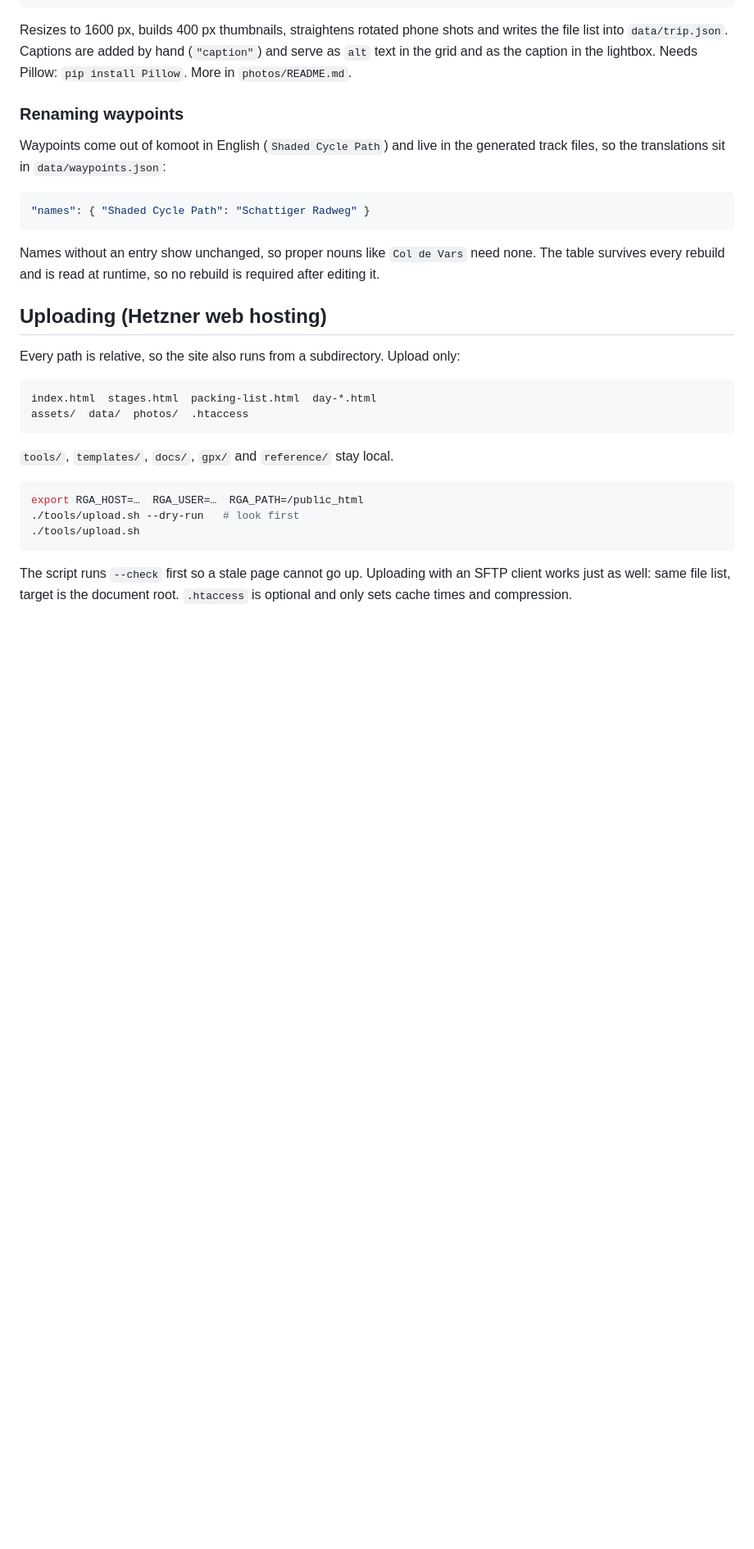
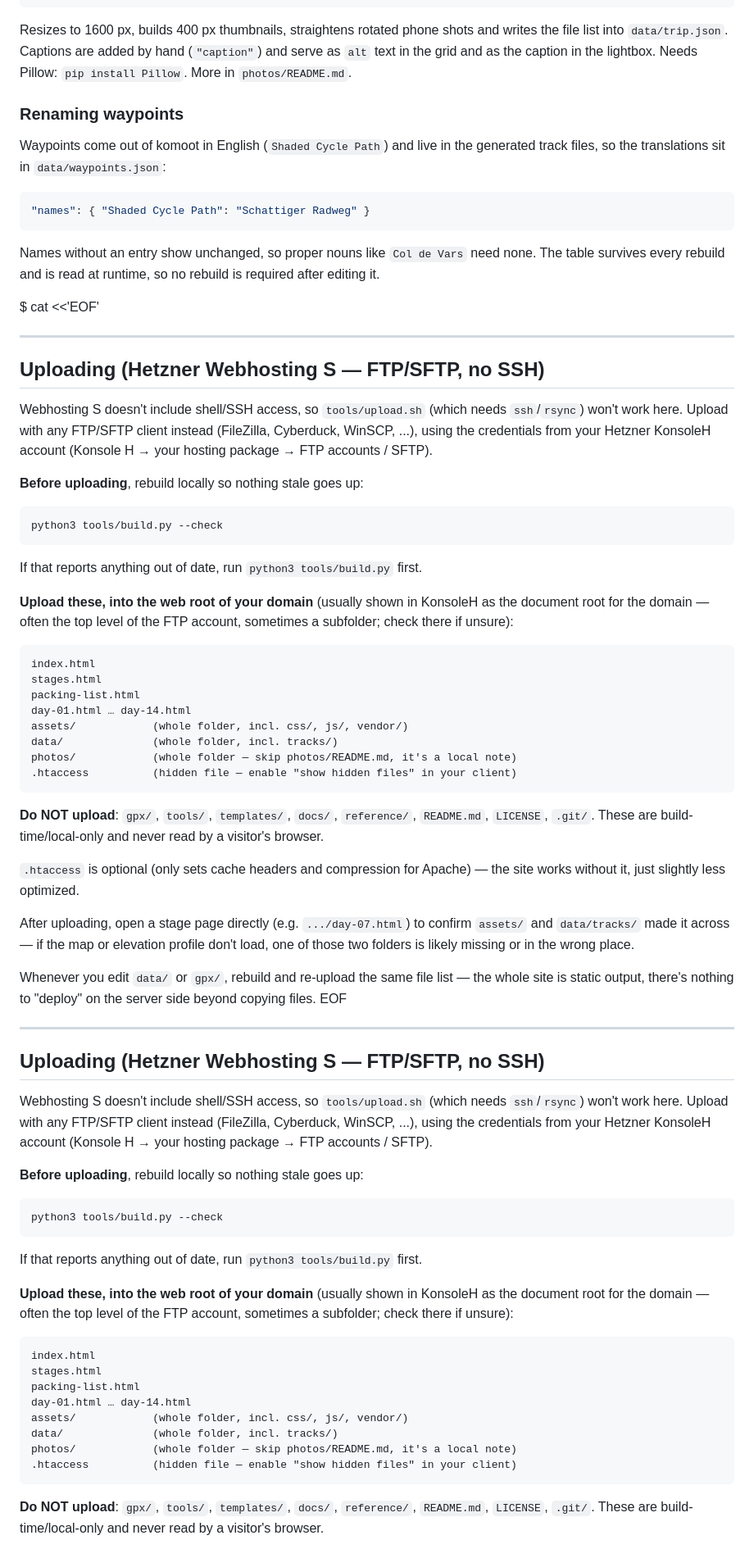
Before and after one commit to MaxiG-ai/route-grandes-alps, a Markdown page: README.md, the part around one of its changes. Shown at 82% size. Rendered like a GitHub page; blank space fills up the shorter version.

Commit message:
update upload section

````diff
--- a/README.md
+++ b/README.md
@@ -137,26 +137,86 @@ Names without an entry show unchanged, so proper nouns like `Col de Vars`
 need none. The table survives every rebuild and is read at runtime, so no
 rebuild is required after editing it.
 
-## Uploading (Hetzner web hosting)
+$ cat <<'EOF'
 
-Every path is relative, so the site also runs from a subdirectory. Upload
-only:
+---
+## Uploading (Hetzner Webhosting S — FTP/SFTP, no SSH)
+
+Webhosting S doesn't include shell/SSH access, so `tools/upload.sh` (which
+needs `ssh`/`rsync`) won't work here. Upload with any FTP/SFTP client
+instead (FileZilla, Cyberduck, WinSCP, ...), using the credentials from
+your Hetzner KonsoleH account (Konsole H → your hosting package → FTP
+accounts / SFTP).
+
+**Before uploading**, rebuild locally so nothing stale goes up:
+```sh
+python3 tools/build.py --check
+```
+If that reports anything out of date, run `python3 tools/build.py` first.
+
+**Upload these, into the web root of your domain** (usually shown in
+KonsoleH as the document root for the domain — often the top level of the
+FTP account, sometimes a subfolder; check there if unsure):
 
 ```
-index.html  stages.html  packing-list.html  day-*.html
-assets/  data/  photos/  .htaccess
+index.html
+stages.html
+packing-list.html
+day-01.html … day-14.html
+assets/            (whole folder, incl. css/, js/, vendor/)
+data/              (whole folder, incl. tracks/)
+photos/            (whole folder — skip photos/README.md, it's a local note)
+.htaccess          (hidden file — enable "show hidden files" in your client)
 ```
 
-`tools/`, `templates/`, `docs/`, `gpx/` and `reference/` stay local.
+**Do NOT upload**: `gpx/`, `tools/`, `templates/`, `docs/`, `reference/`,
+`README.md`, `LICENSE`, `.git/`. These are build-time/local-only and
+never read by a visitor's browser.
 
+`.htaccess` is optional (only sets cache headers and compression for
+Apache) — the site works without it, just slightly less optimized.
+
+After uploading, open a stage page directly (e.g. `.../day-07.html`) to
+confirm `assets/` and `data/tracks/` made it across — if the map or
+elevation profile don't load, one of those two folders is likely missing
+or in the wrong place.
+
+Whenever you edit `data/` or `gpx/`, rebuild and re-upload the same file
+list — the whole site is static output, there's nothing to "deploy" on
+the server side beyond copying files.
+EOF
+
+---
+## Uploading (Hetzner Webhosting S — FTP/SFTP, no SSH)
+
+Webhosting S doesn't include shell/SSH access, so `tools/upload.sh` (which
+needs `ssh`/`rsync`) won't work here. Upload with any FTP/SFTP client
+instead (FileZilla, Cyberduck, WinSCP, ...), using the credentials from
+your Hetzner KonsoleH account (Konsole H → your hosting package → FTP
+accounts / SFTP).
+
+**Before uploading**, rebuild locally so nothing stale goes up:
 ```sh
-export RGA_HOST=…  RGA_USER=…  RGA_PATH=/public_html
-./tools/upload.sh --dry-run   # look first
-./tools/upload.sh
+python3 tools/build.py --check
+```
+If that reports anything out of date, run `python3 tools/build.py` first.
+
+**Upload these, into the web root of your domain** (usually shown in
+KonsoleH as the document root for the domain — often the top level of the
+FTP account, sometimes a subfolder; check there if unsure):
+
+```
+index.html
+stages.html
+packing-list.html
+day-01.html … day-14.html
+assets/            (whole folder, incl. css/, js/, vendor/)
+data/              (whole folder, incl. tracks/)
+photos/            (whole folder — skip photos/README.md, it's a local note)
+.htaccess          (hidden file — enable "show hidden files" in your client)
 ```
 
-The script runs `--check` first so a stale page cannot go up. Uploading
-with an SFTP client works just as well: same file list, target is the
-document root. `.htaccess` is optional and only sets cache times and
-compression.
+**Do NOT upload**: `gpx/`, `tools/`, `templates/`, `docs/`, `reference/`,
+`README.md`, `LICENSE`, `.git/`. These are build-time/local-only and
+never read by a visitor's browser.
 
````
Also changed, not shown: other parts of README.md (+11 -2 lines).
